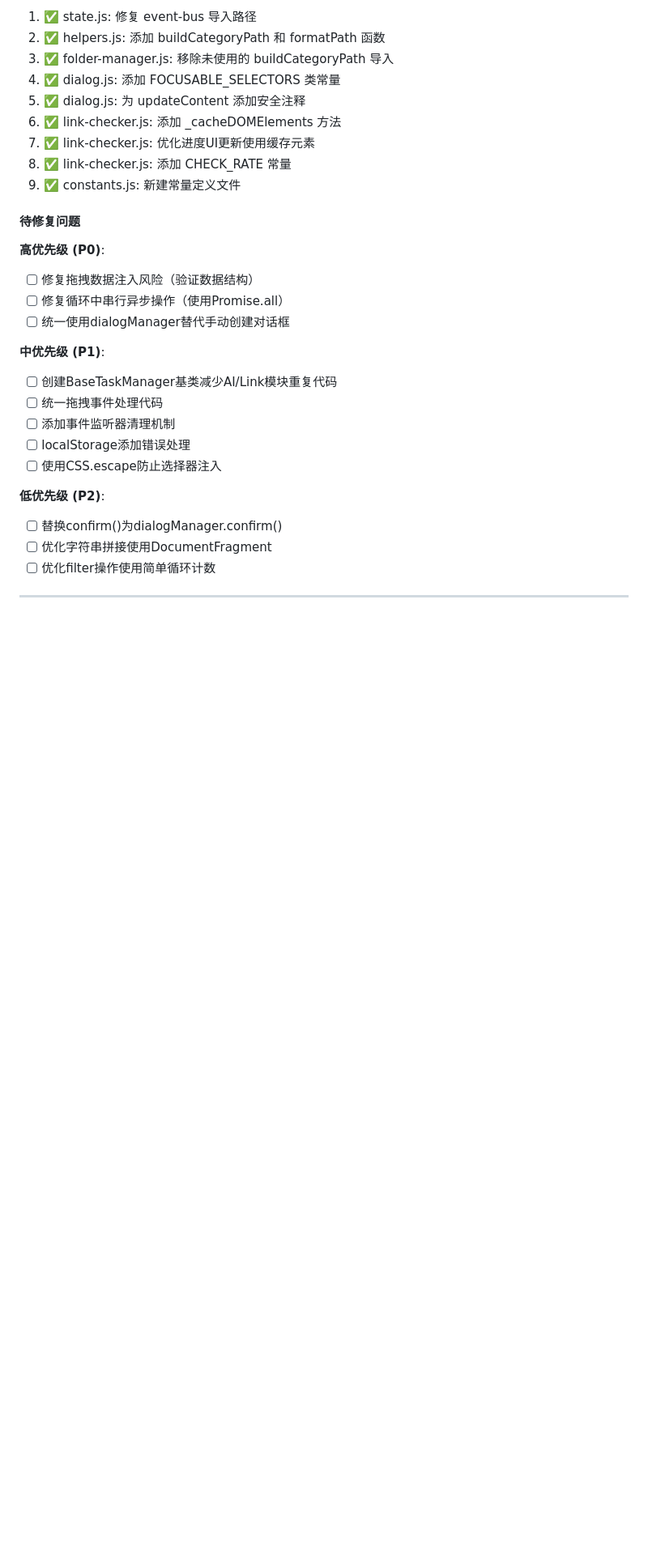
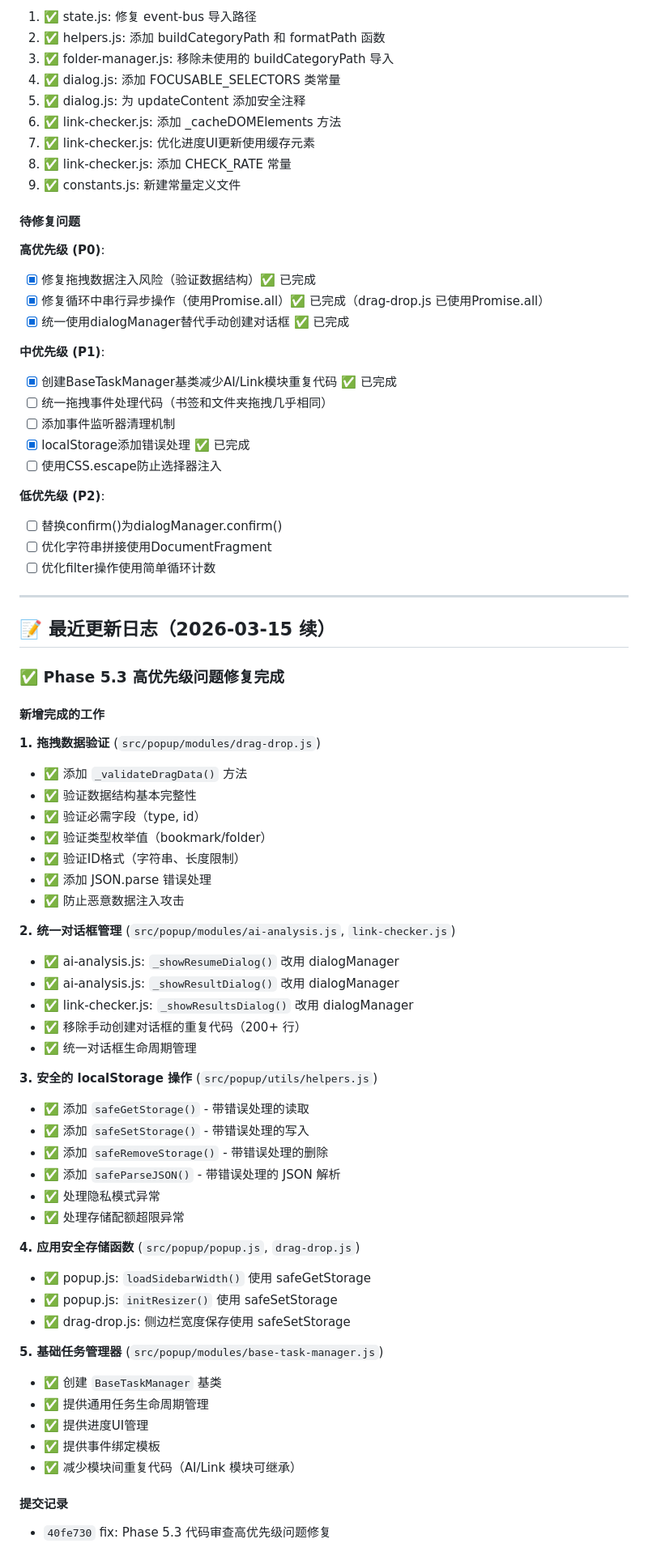
Before and after one commit to Ewan-yu/smart-bookmarks, a Markdown page: docs/AI分析优化重构Todo.md, the part around one of its changes. Shown at 81% size. Rendered like a GitHub page; blank space fills up the shorter version.

Commit message:
docs: 更新 Phase 5.3 代码审查修复进度
- 标记 P0 高优先级问题为已完成
- 标记 P1 中优先级问题（BaseTaskManager、localStorage）为已完成
- 添加详细的修复日志和安全性提升说明

```diff
--- a/docs/AI分析优化重构Todo.md
+++ b/docs/AI分析优化重构Todo.md
@@ -1485,15 +1485,15 @@ src/popup/
 #### 待修复问题
 
 **高优先级 (P0)**:
-- [ ] 修复拖拽数据注入风险（验证数据结构）
-- [ ] 修复循环中串行异步操作（使用Promise.all）
-- [ ] 统一使用dialogManager替代手动创建对话框
+- [x] 修复拖拽数据注入风险（验证数据结构）✅ 已完成
+- [x] 修复循环中串行异步操作（使用Promise.all）✅ 已完成（drag-drop.js 已使用Promise.all）
+- [x] 统一使用dialogManager替代手动创建对话框 ✅ 已完成
 
 **中优先级 (P1)**:
-- [ ] 创建BaseTaskManager基类减少AI/Link模块重复代码
-- [ ] 统一拖拽事件处理代码
+- [x] 创建BaseTaskManager基类减少AI/Link模块重复代码 ✅ 已完成
+- [ ] 统一拖拽事件处理代码（书签和文件夹拖拽几乎相同）
 - [ ] 添加事件监听器清理机制
-- [ ] localStorage添加错误处理
+- [x] localStorage添加错误处理 ✅ 已完成
 - [ ] 使用CSS.escape防止选择器注入
 
 **低优先级 (P2)**:
@@ -1503,3 +1503,48 @@ src/popup/
 
 ---
 
+## 📝 最近更新日志（2026-03-15 续）
+
+### ✅ Phase 5.3 高优先级问题修复完成
+
+#### 新增完成的工作
+
+**1. 拖拽数据验证** (`src/popup/modules/drag-drop.js`)
+- ✅ 添加 `_validateDragData()` 方法
+- ✅ 验证数据结构基本完整性
+- ✅ 验证必需字段（type, id）
+- ✅ 验证类型枚举值（bookmark/folder）
+- ✅ 验证ID格式（字符串、长度限制）
+- ✅ 添加 JSON.parse 错误处理
+- ✅ 防止恶意数据注入攻击
+
+**2. 统一对话框管理** (`src/popup/modules/ai-analysis.js`, `link-checker.js`)
+- ✅ ai-analysis.js: `_showResumeDialog()` 改用 dialogManager
+- ✅ ai-analysis.js: `_showResultDialog()` 改用 dialogManager
+- ✅ link-checker.js: `_showResultsDialog()` 改用 dialogManager
+- ✅ 移除手动创建对话框的重复代码（200+ 行）
+- ✅ 统一对话框生命周期管理
+
+**3. 安全的 localStorage 操作** (`src/popup/utils/helpers.js`)
+- ✅ 添加 `safeGetStorage()` - 带错误处理的读取
+- ✅ 添加 `safeSetStorage()` - 带错误处理的写入
+- ✅ 添加 `safeRemoveStorage()` - 带错误处理的删除
+- ✅ 添加 `safeParseJSON()` - 带错误处理的 JSON 解析
+- ✅ 处理隐私模式异常
+- ✅ 处理存储配额超限异常
+
+**4. 应用安全存储函数** (`src/popup/popup.js`, `drag-drop.js`)
+- ✅ popup.js: `loadSidebarWidth()` 使用 safeGetStorage
+- ✅ popup.js: `initResizer()` 使用 safeSetStorage
+- ✅ drag-drop.js: 侧边栏宽度保存使用 safeSetStorage
+
+**5. 基础任务管理器** (`src/popup/modules/base-task-manager.js`)
+- ✅ 创建 `BaseTaskManager` 基类
+- ✅ 提供通用任务生命周期管理
+- ✅ 提供进度UI管理
+- ✅ 提供事件绑定模板
+- ✅ 减少模块间重复代码（AI/Link 模块可继承）
+
+#### 提交记录
+- `40fe730` fix: Phase 5.3 代码审查高优先级问题修复
+
```
Also changed, not shown: other parts of docs/AI分析优化重构Todo.md (+24 -0 lines).
